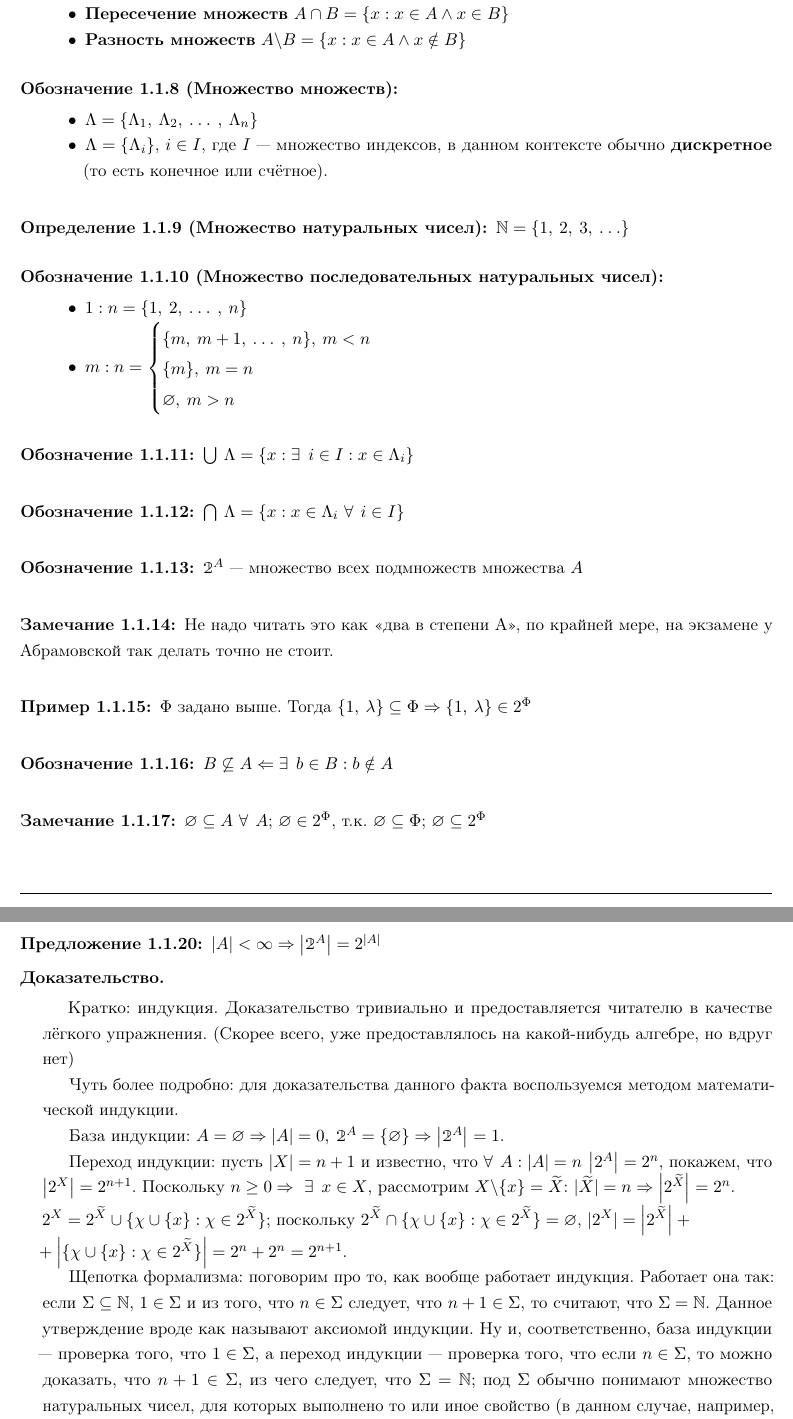
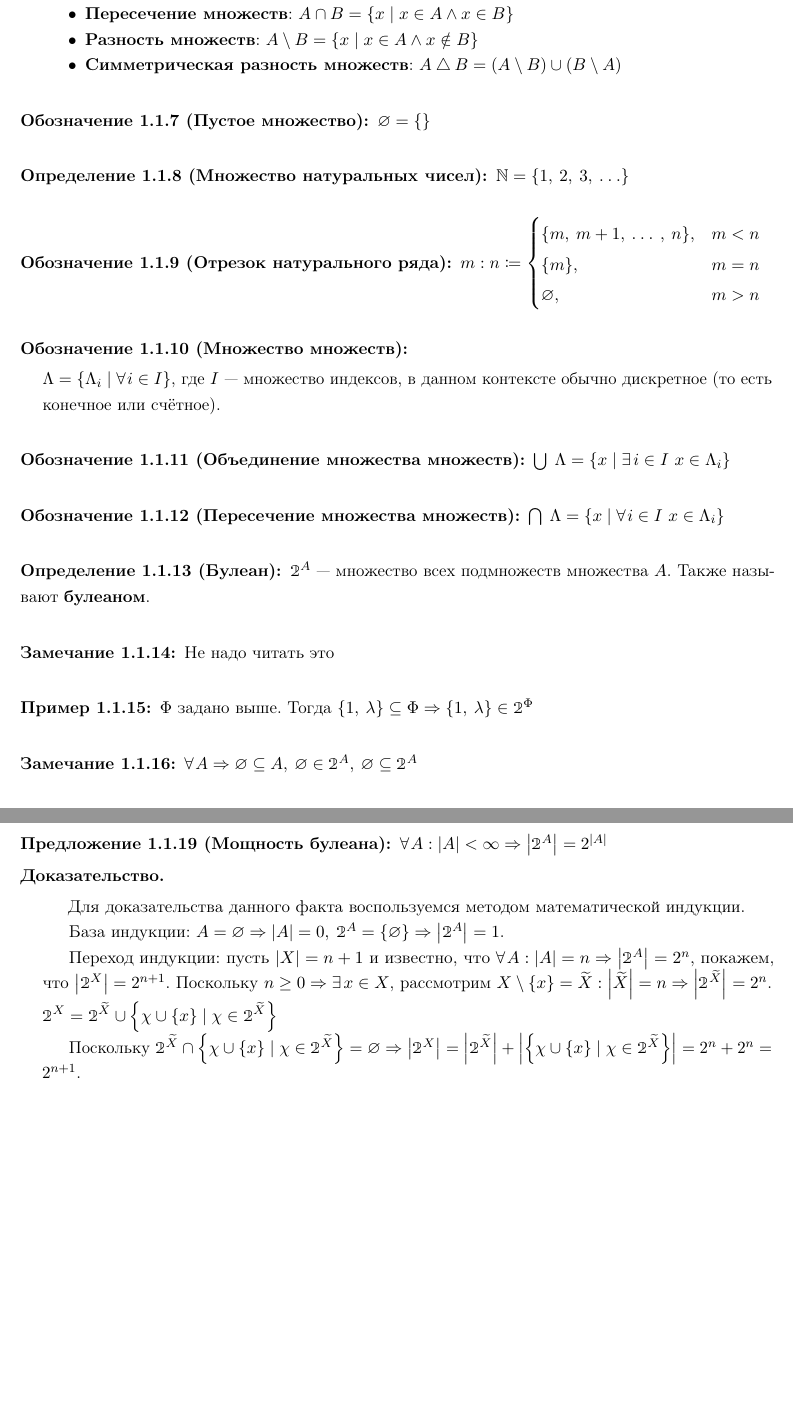
Before and after one commit to spbu-se-2024/notes, a LaTeX book (src/discrete-math/sem-1/main.tex, which reads src/discrete-math/sem-1/content/ch-1-sec-1.tex): two parts of pages 5 and 6 of 11, joined at a grey line, cut so that both start at the same text, the shorter picture padded with empty space. Compiled offline with pdfLaTeX.

Commit message:
Finish ch-1-sec-1.tex file in discrete math sem-1

```diff
--- a/src/discrete-math/sem-1/content/ch-1-sec-1.tex
+++ b/src/discrete-math/sem-1/content/ch-1-sec-1.tex
@@ -49,60 +43,59 @@
-        \item \definiendum{Пересечение множеств} $A \cap B = \{x: x \in A \land x \in B\}$
-        \item \definiendum{Разность множеств} $A \backslash B = \{x: x\in A \land x \notin B\}$
+        \item \definiendum{Объединение множеств}: $A \cup B = \set{x \mid x \in A \lor x \in B}$
+        \item \definiendum{Пересечение множеств}: $A \cap B = \set{x \mid x \in A \land x \in B}$
+        \item \definiendum{Разность множеств}: $A \setminus B = \set{x \mid x \in A \land x \notin B}$
+        \item \definiendum{Симметрическая разность множеств}: $A \symdif B = \p{A \setminus B} \cup \p{B \setminus A}$
     \end{compactitem}
 \end{definition}
 
+\begin{sh-designation}[Пустое множество]
+    $\varnothing = \set{}$
+\end{sh-designation}
+
+\begin{sh-definition}[Множество натуральных чисел]
+    $\N = \set{1, 2, 3, \ldots}$
+\end{sh-definition}
+
+\begin{sh-designation}[Отрезок натурального ряда]
+    $m:n \coloneqq
+    \begin{cases}
+        \set{m, m + 1, \ldots, n}, & m < n\\
+        \set{m}, & m = n\\
+        \varnothing, & m > n
+    \end{cases}$
+\end{sh-designation}
+
 \begin{designation}[Множество множеств]
-    \begin{compactitem}
-        \item $\Lambda=\{\Lambda_1, \Lambda_2, \ldots, \Lambda_n\}$
-        \item $\Lambda=\{\Lambda_i\}$, $i \in I$, где $I$ — множество индексов, в данном контексте обычно \textbf{дискретное} (то есть конечное или счётное).
-    \end{compactitem}
+    $\Lambda = \set{\Lambda_i \mid \forall i \in I}$, где $I$ --- множество индексов, в данном контексте обычно дискретное (то есть конечное или счётное).
 \end{designation}
 
-\begin{sh-definition}[Множество натуральных чисел]
-    $\N = \{1, 2, 3, \ldots\}$
+\begin{sh-designation}[Объединение множества множеств]
+    $\bigcup \Lambda = \set{x \mid \exists i \in I\ x \in \Lambda_i}$
+\end{sh-designation}
+
+\begin{sh-designation}[Пересечение множества множеств]
+    $\bigcap \Lambda = \set{x \mid \forall i \in I\ x \in \Lambda_i}$
+\end{sh-designation}
+
+\begin{sh-definition}[Булеан]
+    \label{Булеан}
+    $\2{A}$ --- множество всех подмножеств множества $A$.
+    Также называют \definiendum{булеаном}.
 \end{sh-definition}
 
-\begin{designation}[Множество последовательных натуральных чисел]
-    \begin{compactitem}
-        \item $1:n=\{1, 2, \ldots, n\}$
-        \item $m:n=
-        \begin{cases}
-            \{m, m + 1, \ldots, n\}, m < n\\
-            \{m\}, m = n\\
-            \varnothing, m > n
-        \end{cases}$
-    \end{compactitem}
-\end{designation}
-
-\begin{sh-designation}
-    $\bigcup \Lambda = \{x: \exists ~i \in I: x \in \Lambda_i\}$
-\end{sh-designation}
-
-\begin{sh-designation}
-    $\bigcap \Lambda = \{x: x \in \Lambda_i ~\forall ~i \in I\}$
-\end{sh-designation}
-
-\begin{sh-designation}
-    $\2{A}$ — множество всех подмножеств множества $A$
-\end{sh-designation}
-
 \begin{sh-remark}
-    Не надо читать это как «два в степени A», по крайней мере, на экзамене у Абрамовской так делать точно не стоит.
+    Не надо читать это~\thref{Булеан} как <<два в степени A>>, по крайней мере, на экзамене у Абрамовской так делать точно не стоит.
 \end{sh-remark}
 
 \begin{sh-example}
-    $\Phi$ задано выше. Тогда $\{1, \lambda\} \subseteq \Phi \Rightarrow \{1, \lambda\} \in 2^\Phi$
+    $\Phi$ задано выше.
+    Тогда $\set{1, \lambda} \subseteq \Phi \imp \set{1, \lambda} \in \2{\Phi}$
 \end{sh-example}
 
-\begin{sh-designation}
-    $B \not\subseteq A \Leftarrow \exists ~b \in B: b \notin A$
-\end{sh-designation}
-
 \begin{sh-remark}
-    $\varnothing \subseteq A ~\forall ~A$; $\varnothing \in 2^\Phi$, т.к. $\varnothing \subseteq \Phi$; $\varnothing \subseteq 2^\Phi$
+    $\forall A \imp \varnothing \subseteq A, \varnothing \in \2{A}, \varnothing \subseteq \2{A}$
 \end{sh-remark}
 
 \begin{sh-definition}[Мощность множества]
-    $\left|A\right|$ — число элементов в множестве $A$ или \definiendum{мощность} $A$
+    $\abs{A}$ --- число элементов в множестве $A$ или \definiendum{мощность} $A$
 \end{sh-definition}
 
@@ -111,18 +104,17 @@
 \end{sh-designation}
 
-\begin{sh-proposition}
-    $|A| < \infty \Rightarrow \left|\2{A}\right|=2^{\left|A\right|}$
+\begin{sh-proposition}[Мощность булеана]
+    $\forall A : \abs{A} < \infty \imp \abs{\2{A}} = 2^{\abs{A}}$
 \end{sh-proposition}
 
 \begin{proof}
-    Кратко: индукция. Доказательство тривиально и предоставляется читателю в качестве лёгкого упражнения. (Скорее всего, уже предоставлялось на какой-нибудь алгебре, но вдруг нет)
+    Для доказательства данного факта воспользуемся методом математической индукции.
 
-    Чуть более подробно: для доказательства данного факта воспользуемся методом математической индукции.
+    База индукции: $A = \varnothing \imp \abs{A} = 0, \2{A} = \set{\varnothing} \imp \abs{\2{A}} = 1$.
 
-    База индукции: $A=\varnothing \Rightarrow |A|=0, \2{A}=\{\varnothing\} \Rightarrow \left|\2{A}\right|=1$.
+    Переход индукции: пусть $\abs{X} = n + 1$ и известно, что $\forall A : \abs{A} = n \imp \abs{\2{A}} = 2^n$, покажем, что $\abs{\2{X}} = 2^{n + 1}$.
+    Поскольку $n \geq 0 \imp \exists x \in X$, рассмотрим $X \setminus \set{x} = \widetilde{X} : \abs{\widetilde{X}} = n \imp \abs{\2{{\widetilde{X}}}} = 2^n$.\\
+    $\2{X}=\2{{\widetilde{X}}} \cup \set{\chi\cup\set{x} \mid \chi \in \2{{\widetilde{X}}}}$
 
-    Переход индукции: пусть $|X|=n+1$ и известно, что $\forall ~A: |A|=n \left|2^A\right|=2^n$, покажем, что $\left|2^X\right|=2^{n+1}$.
-    Поскольку $n \geq 0 \Rightarrow ~\exists ~x \in X$, рассмотрим $X\backslash\{x\}=\widetilde{X}$: $|\widetilde{X}|=n \Rightarrow \left|2^{\widetilde{X}}\right|=2^n$.\\$2^X=2^{\widetilde{X}}\cup \{\chi\cup\{x\}:\chi \in 2^{\widetilde{X}}\}$; поскольку $2^{\widetilde{X}}\cap \{\chi\cup\{x\}:\chi \in 2^{\widetilde{X}}\}=\varnothing$, $|2^X|=\left|2^{\widetilde{X}}\right|+\\+ \left|\{\chi\cup\{x\}:\chi \in 2^{\widetilde{X}}\}\right|=2^n+2^n=2^{n+1}$.
-
-    Щепотка формализма: поговорим про то, как вообще работает индукция. Работает она так: если $\Sigma \subseteq \mathbb{N}$, $1 \in \Sigma$ и из того, что $n \in \Sigma$ следует, что $n+1 \in \Sigma$, то считают, что $\Sigma=\mathbb{N}$. Данное утверждение вроде как называют аксиомой индукции. Ну и, соответственно, база индукции — проверка того, что $1 \in \Sigma$, а переход индукции — проверка того, что если $n \in \Sigma$, то можно доказать, что $n + 1 \in \Sigma$, из чего следует, что $\Sigma=\mathbb{N}$; под $\Sigma$ обычно понимают множество натуральных чисел, для которых выполнено то или иное свойство (в данном случае, например, это множество таких $n$, что $\forall ~A: |A|=n \left|2^A\right|=2^n$); обычно всё это не пишут и обходятся тем, что над \guillemotleftщепоткой формализма\guillemotright.
+    Поскольку $\2{{\widetilde{X}}} \cap \set{\chi\cup\set{x} \mid \chi \in \2{{\widetilde{X}}}} = \varnothing \imp \abs{\2{X}} = \abs{\2{{\widetilde{X}}}} + \abs{\set{\chi\cup\set{x} \mid \chi \in \2{{\widetilde{X}}}}} = 2^n + 2^n = 2^{n + 1}$.
 \end{proof}
```
Also changed, not shown: src/discrete-math/sem-1/content/ch-1-sec-1.tex (46 more changed lines).
